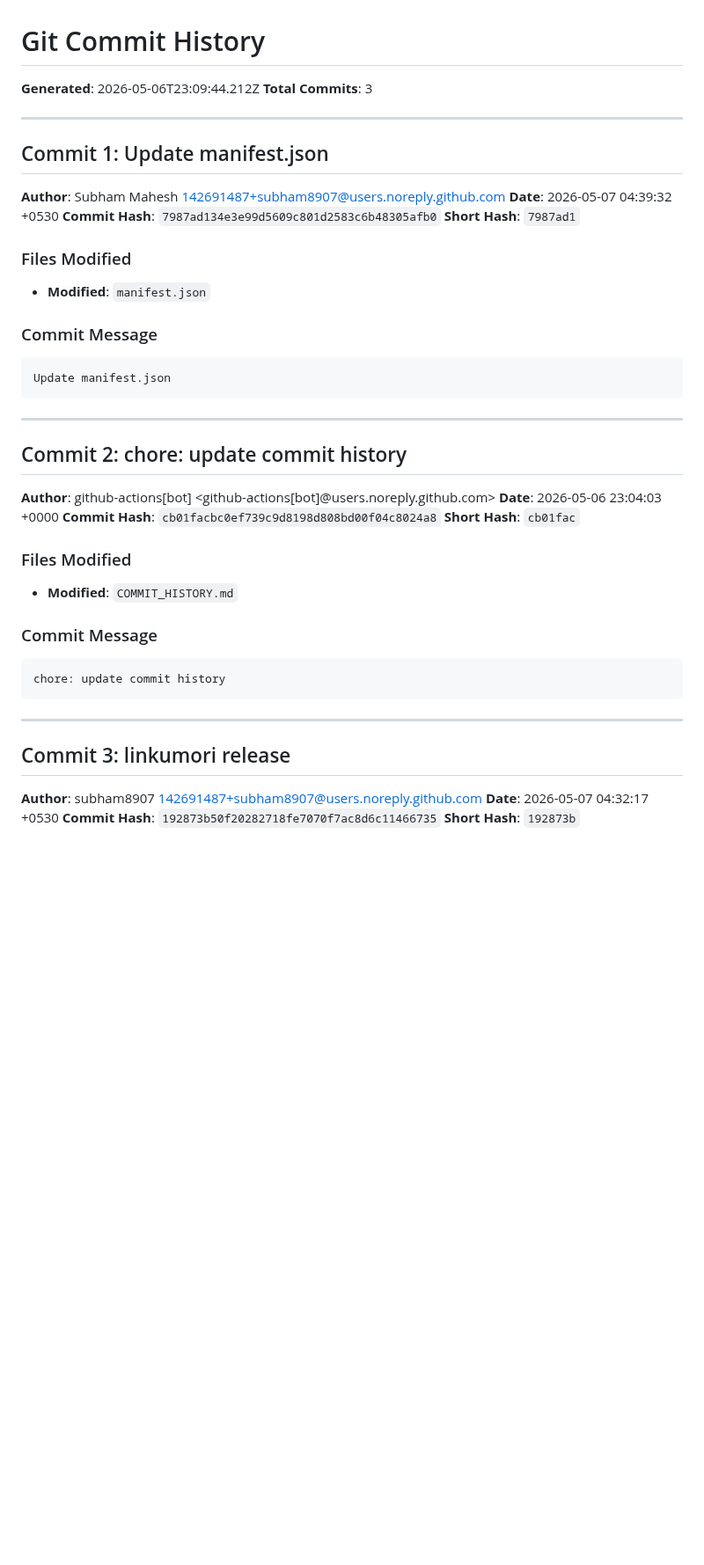
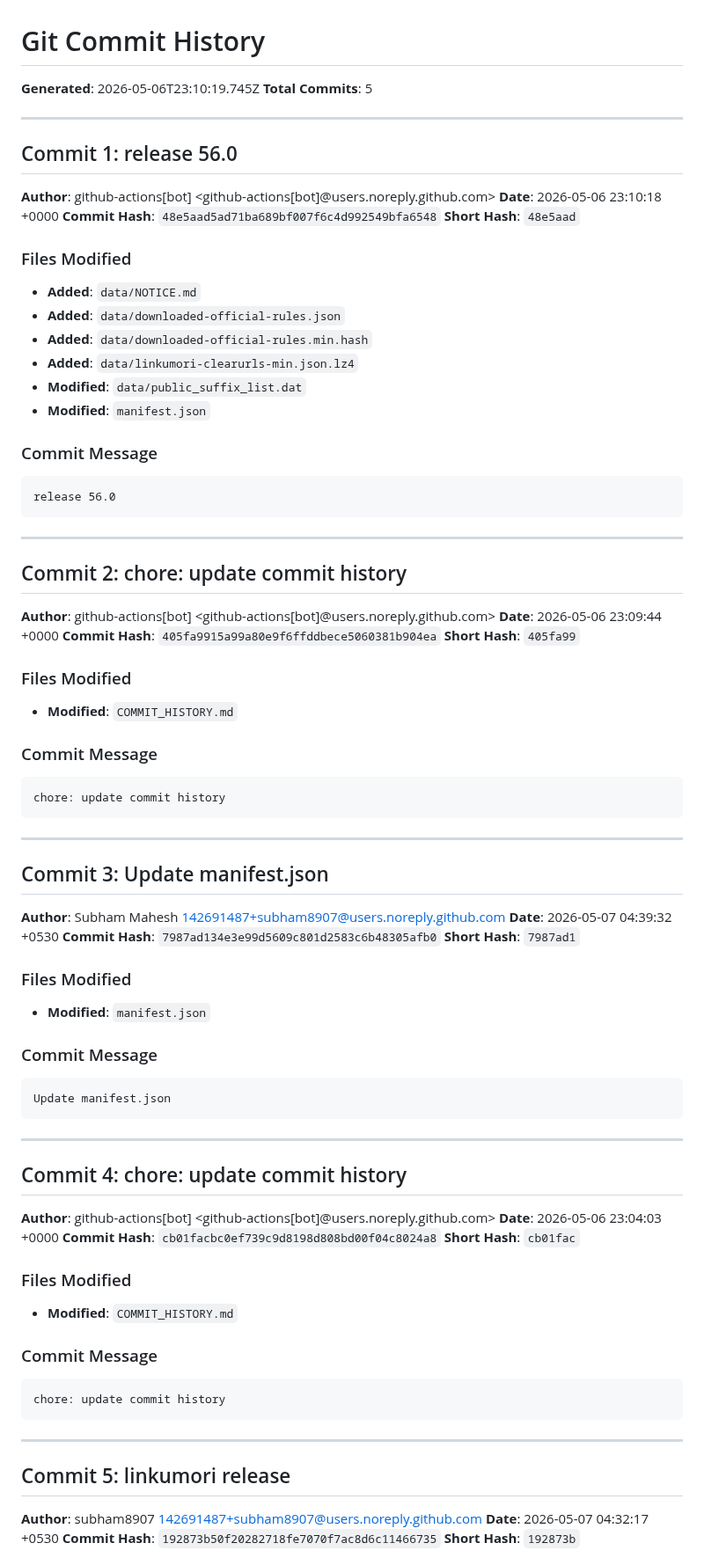
Before and after one commit to Linkumori/Linkumori-Addon, a Markdown page: COMMIT_HISTORY.md, the part around one of its changes. Shown at 88% size. Drawn GitHub-style; blank space fills up the shorter version.

Commit message:
chore: update commit history for v56.0

````diff
--- a/COMMIT_HISTORY.md
+++ b/COMMIT_HISTORY.md
@@ -1,11 +1,54 @@
 # Git Commit History
 
-**Generated**: 2026-05-06T23:09:44.212Z
-**Total Commits**: 3
+**Generated**: 2026-05-06T23:10:19.745Z
+**Total Commits**: 5
 
 ---
 
-## Commit 1: Update manifest.json
+## Commit 1: release 56.0
+
+**Author**: github-actions[bot] <github-actions[bot]@users.noreply.github.com>
+**Date**: 2026-05-06 23:10:18 +0000
+**Commit Hash**: `48e5aad5ad71ba689bf007f6c4d992549bfa6548`
+**Short Hash**: `48e5aad`
+
+### Files Modified
+
+- **Added**: `data/NOTICE.md`
+- **Added**: `data/downloaded-official-rules.json`
+- **Added**: `data/downloaded-official-rules.min.hash`
+- **Added**: `data/linkumori-clearurls-min.json.lz4`
+- **Modified**: `data/public_suffix_list.dat`
+- **Modified**: `manifest.json`
+
+### Commit Message
+
+```
+release 56.0
+```
+
+---
+
+## Commit 2: chore: update commit history
+
+**Author**: github-actions[bot] <github-actions[bot]@users.noreply.github.com>
+**Date**: 2026-05-06 23:09:44 +0000
+**Commit Hash**: `405fa9915a99a80e9f6ffddbece5060381b904ea`
+**Short Hash**: `405fa99`
+
+### Files Modified
+
+- **Modified**: `COMMIT_HISTORY.md`
+
+### Commit Message
+
+```
+chore: update commit history
+```
+
+---
+
+## Commit 3: Update manifest.json
 
 **Author**: Subham Mahesh <142691487+subham8907@users.noreply.github.com>
 **Date**: 2026-05-07 04:39:32 +0530
@@ -24,7 +67,7 @@ Update manifest.json
 
 ---
 
-## Commit 2: chore: update commit history
+## Commit 4: chore: update commit history
 
 **Author**: github-actions[bot] <github-actions[bot]@users.noreply.github.com>
 **Date**: 2026-05-06 23:04:03 +0000
@@ -43,7 +86,7 @@ chore: update commit history
 
 ---
 
-## Commit 3: linkumori release
+## Commit 5: linkumori release
 
 **Author**: subham8907 <142691487+subham8907@users.noreply.github.com>
 **Date**: 2026-05-07 04:32:17 +0530
````
Also changed, not shown: other parts of COMMIT_HISTORY.md (+1 -1 lines).
